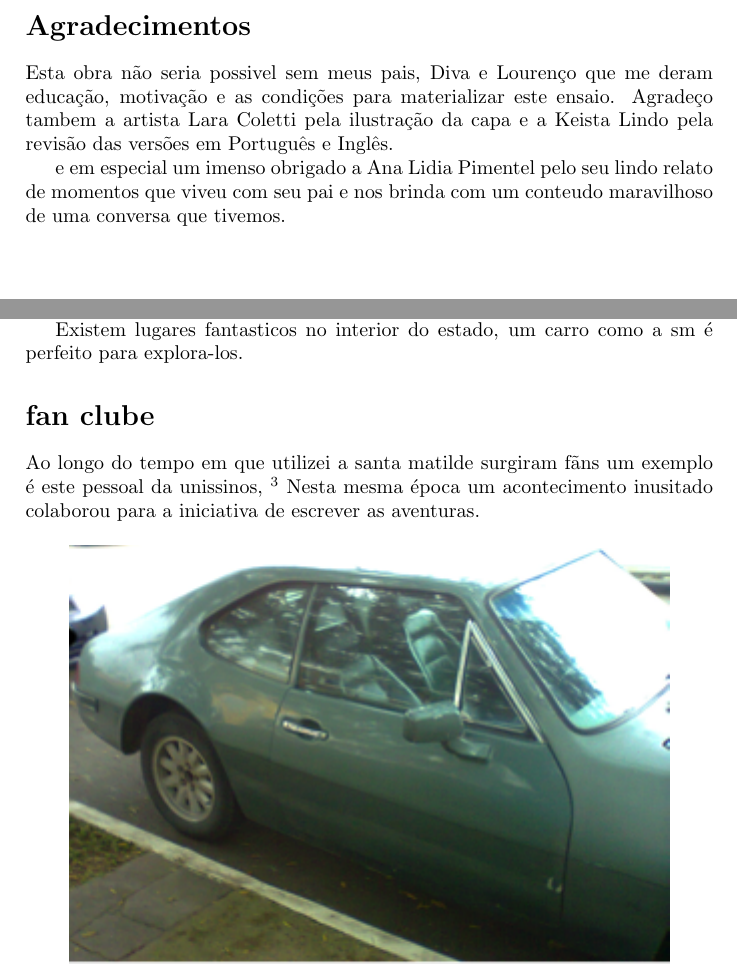
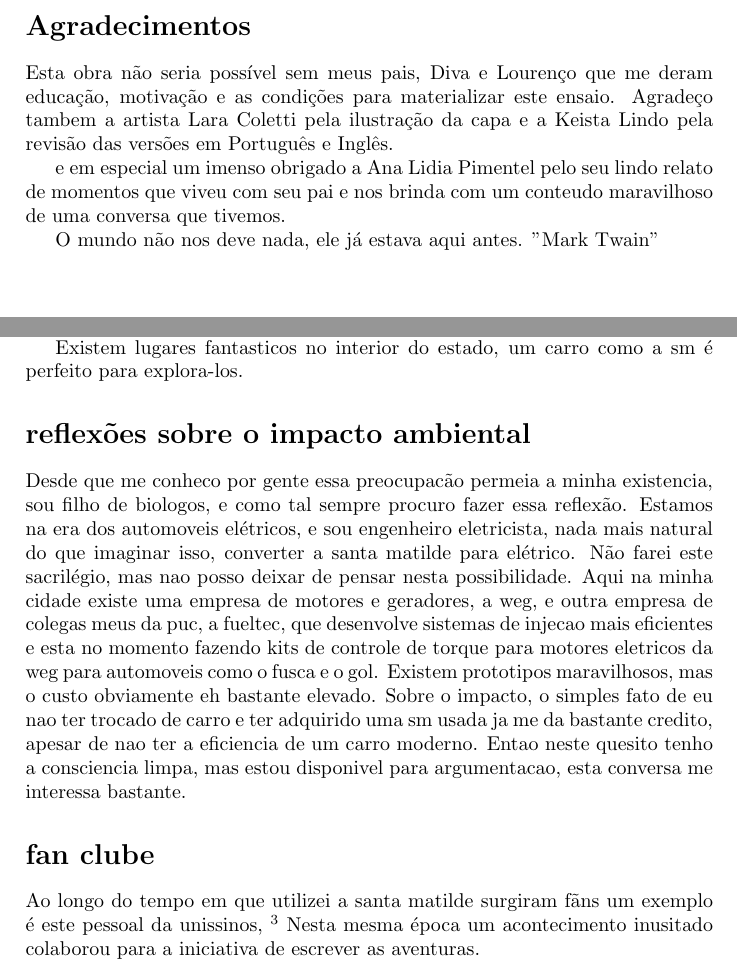
Before and after one commit to andrebalen/smhist, a LaTeX document (smhis.tex): two parts of pages 3 and 10 of 16, joined at a grey line, cut so that both start at the same text. Compiled offline with pdfLaTeX.

Commit message:
+ paginas e correcoes

```diff
--- a/smhis.tex
+++ b/smhis.tex
@@ -24,11 +24,16 @@
 \addcontentsline{toc}{section}{Agradecimentos}
 \section*{Agradecimentos}
 
-Esta obra n\~ao seria possivel sem meus pais, Diva e Louren\c{c}o que me deram educa\c{c}\~ao, motiva\c{c}\~ao e as condi\c{c}\~oes para materializar este ensaio.
+Esta obra n\~ao seria poss\'ivel sem meus pais, Diva e Louren\c{c}o que me deram educa\c{c}\~ao, motiva\c{c}\~ao e as condi\c{c}\~oes para materializar este ensaio.
 Agrade\c{c}o tambem a artista Lara Coletti pela ilustra\c{c}\~ao da capa e a Keista Lindo pela revis\~ao das vers\~oes em Portugu\^es e Ingl\^es.
 
 e em especial um imenso obrigado a Ana Lidia Pimentel pelo seu lindo relato de momentos que viveu com seu pai e nos brinda com um conteudo maravilhoso de uma conversa que tivemos.
 
+
+
+
+
+O mundo n\~ao nos deve nada, ele j\'a estava aqui antes. "Mark Twain"
 
 \clearpage
 
@@ -178,6 +183,23 @@ Sai de onde eu estava pra n\~ao atrapalhar o movimento e logo que passaram volte
 Existem lugares fantasticos no interior do estado, um carro como a sm \'e perfeito para explora-los.
 
 
+\addcontentsline{toc}{section}{reflex\~oes sobre o impacto ambiental}
+\section*{reflex\~oes sobre o impacto ambiental}
+
+Desde que me conheco por gente essa preocupac\~ao permeia a minha existencia, sou filho de biologos, e como tal
+sempre procuro fazer essa reflex\~ao.
+Estamos na era dos automoveis el\'etricos, e sou engenheiro eletricista, nada mais natural do que imaginar isso,
+converter a santa matilde para el\'etrico. N\~ao farei este sacril\'egio, mas nao posso deixar de pensar nesta possibilidade.
+Aqui na minha cidade existe uma empresa de motores e geradores, a weg, e outra empresa de colegas meus da puc, a fueltec, que
+desenvolve sistemas de injecao mais eficientes e esta no momento fazendo kits de controle de torque para motores eletricos da weg
+para automoveis como o fusca e o gol.
+Existem prototipos maravilhosos, mas o custo obviamente eh bastante elevado.
+Sobre o impacto, o simples fato de eu nao ter trocado de carro e ter adquirido uma sm usada ja me da bastante credito, apesar de
+nao ter a eficiencia de um carro moderno. Entao neste quesito tenho a consciencia limpa, mas estou disponivel para argumentacao,
+esta conversa me interessa bastante.
+
+
+
 \addcontentsline{toc}{section}{fan clube}
 \section*{fan clube}
 
```
Also changed, not shown: smhis.pdf.
